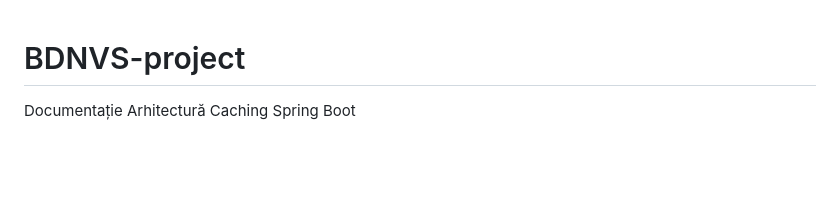
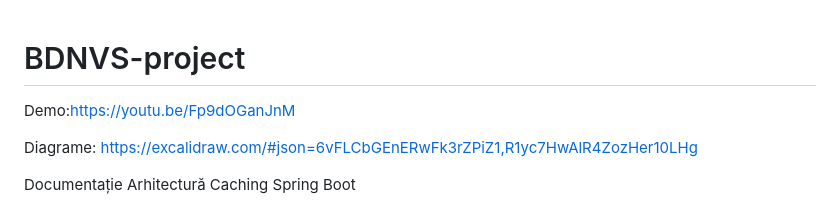
Before and after one commit to tuttz917/BDNVS-project, a Markdown page: README.md, the part around the change. Rendered like a GitHub page; blank space fills up the shorter version.

Commit message:
Update README with demo and diagram links
Added demo and diagram links to README.

```diff
--- a/README.md
+++ b/README.md
@@ -1,4 +1,9 @@
 # BDNVS-project
+
+Demo:https://youtu.be/Fp9dOGanJnM
+
+Diagrame: https://excalidraw.com/#json=6vFLCbGEnERwFk3rZPiZ1,R1yc7HwAlR4ZozHer10LHg
+
 Documentație Arhitectură Caching Spring Boot
 1. Design și Integrare
 Aplicația integrează Redis pentru a îmbunătăți performanța pentru interogări frecvente, căutări semantice și operațiuni geospațiale. Arhitectura de caching interacționează cu MySQL/PostgreSQL (pentru date structurate) și utilizează Redis prin intermediul bibliotecii UnifiedJedis.
```
